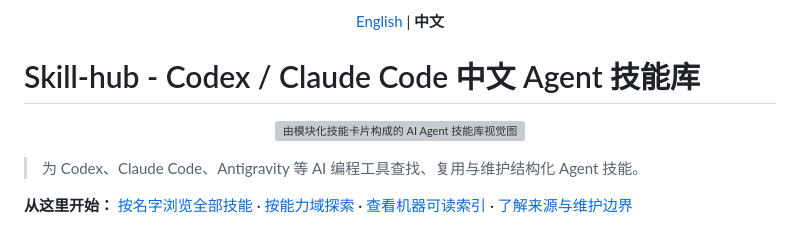
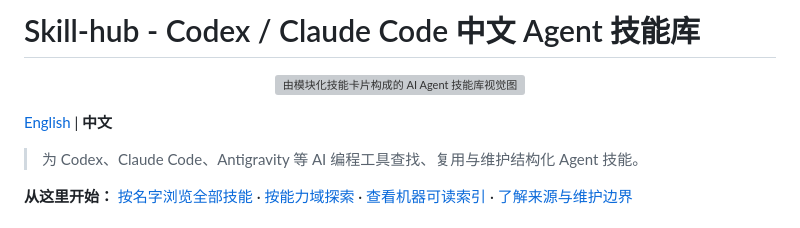
Before and after one commit to Singularity-AI-Gamer/agent-skills, a Markdown page: README.md, the part around the change. Drawn GitHub-style; grey boxes are pictures that could not be loaded.

```diff
--- a/README.md
+++ b/README.md
@@ -1,6 +1,5 @@
 <div align="center">
 
-[English](README_EN.md) | **中文**
 
 </div>
 
@@ -9,6 +8,8 @@
 <p align="center">
   <img src="assets/README/skill-hub-hero.png" alt="由模块化技能卡片构成的 AI Agent 技能库视觉图" width="100%">
 </p>
+
+[English](README_EN.md) | **中文**
 
 > 为 Codex、Claude Code、Antigravity 等 AI 编程工具查找、复用与维护结构化 Agent 技能。
 
```
